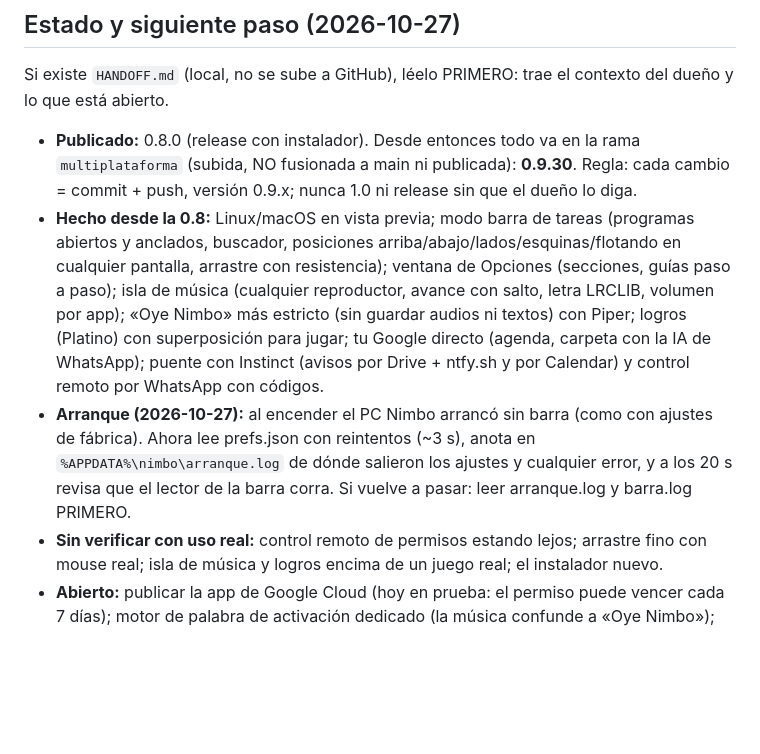
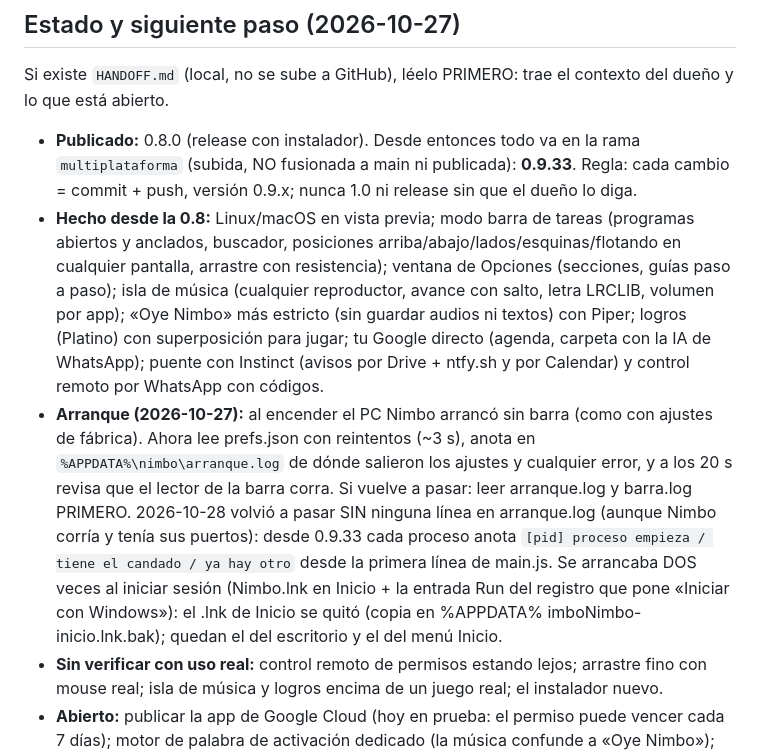
Before and after one commit to FedericoChalaca/nimbo, a Markdown page: CLAUDE.md, the part around the change. GitHub-like rendering; blank space fills up the shorter version.

Commit message:
CLAUDE.md: arranque doble y rastro de 0.9.33
Co-Authored-By: Claude Opus 5.5 <noreply@anthropic.com>

```diff
--- a/CLAUDE.md
+++ b/CLAUDE.md
@@ -8,9 +8,10 @@ Solo Windows 10/11. Interfaz en español. Instalación y uso para personas: `REA
 
 ## Estado y siguiente paso (2026-10-27)
 Si existe `HANDOFF.md` (local, no se sube a GitHub), léelo PRIMERO: trae el contexto del dueño y lo que está abierto.
-- **Publicado:** 0.8.0 (release con instalador). Desde entonces todo va en la rama `multiplataforma` (subida, NO fusionada a main ni publicada): **0.9.30**. Regla: cada cambio = commit + push, versión 0.9.x; nunca 1.0 ni release sin que el dueño lo diga.
+- **Publicado:** 0.8.0 (release con instalador). Desde entonces todo va en la rama `multiplataforma` (subida, NO fusionada a main ni publicada): **0.9.33**. Regla: cada cambio = commit + push, versión 0.9.x; nunca 1.0 ni release sin que el dueño lo diga.
 - **Hecho desde la 0.8:** Linux/macOS en vista previa; modo barra de tareas (programas abiertos y anclados, buscador, posiciones arriba/abajo/lados/esquinas/flotando en cualquier pantalla, arrastre con resistencia); ventana de Opciones (secciones, guías paso a paso); isla de música (cualquier reproductor, avance con salto, letra LRCLIB, volumen por app); «Oye Nimbo» más estricto (sin guardar audios ni textos) con Piper; logros (Platino) con superposición para jugar; tu Google directo (agenda, carpeta con la IA de WhatsApp); puente con Instinct (avisos por Drive + ntfy.sh y por Calendar) y control remoto por WhatsApp con códigos.
-- **Arranque (2026-10-27):** al encender el PC Nimbo arrancó sin barra (como con ajustes de fábrica). Ahora lee prefs.json con reintentos (~3 s), anota en `%APPDATA%\nimbo\arranque.log` de dónde salieron los ajustes y cualquier error, y a los 20 s revisa que el lector de la barra corra. Si vuelve a pasar: leer arranque.log y barra.log PRIMERO.
+- **Arranque (2026-10-27):** al encender el PC Nimbo arrancó sin barra (como con ajustes de fábrica). Ahora lee prefs.json con reintentos (~3 s), anota en `%APPDATA%\nimbo\arranque.log` de dónde salieron los ajustes y cualquier error, y a los 20 s revisa que el lector de la barra corra. Si vuelve a pasar: leer arranque.log y barra.log PRIMERO. 2026-10-28 volvió a pasar SIN ninguna línea en arranque.log (aunque Nimbo corría y tenía sus puertos): desde 0.9.33 cada proceso anota `[pid] proceso empieza / tiene el candado / ya hay otro` desde la primera línea de main.js. Se arrancaba DOS veces al iniciar sesión (Nimbo.lnk en Inicio + la entrada Run del registro que pone «Iniciar con Windows»): el .lnk de Inicio se quitó (copia en %APPDATA%
+imboNimbo-inicio.lnk.bak); quedan el del escritorio y el del menú Inicio.
 - **Sin verificar con uso real:** control remoto de permisos estando lejos; arrastre fino con mouse real; isla de música y logros encima de un juego real; el instalador nuevo.
 - **Abierto:** publicar la app de Google Cloud (hoy en prueba: el permiso puede vencer cada 7 días); motor de palabra de activación dedicado (la música confunde a «Oye Nimbo»); firma del instalador (SignPath la rechazó el 2026-10-13); partir `app.js` (>2.700 líneas); regenerar GIF y video del README.
 
```
